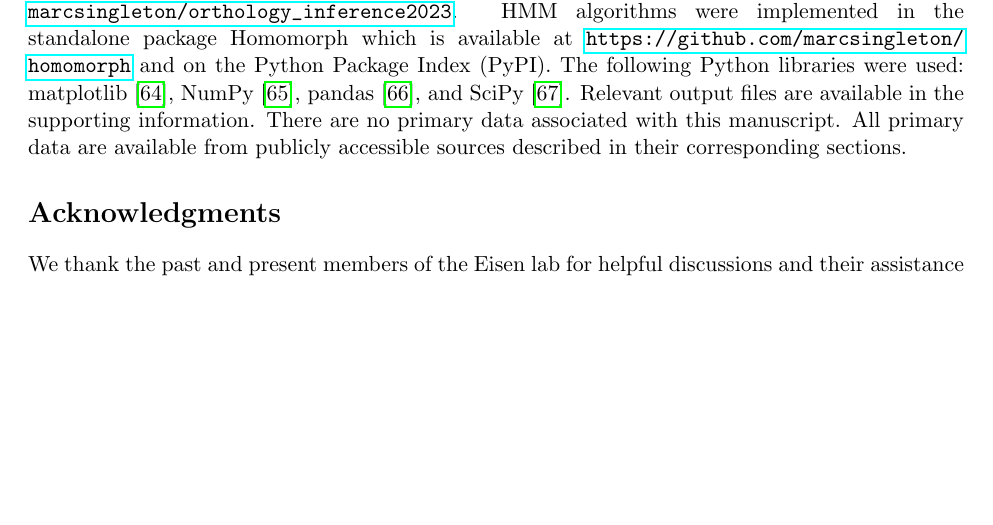
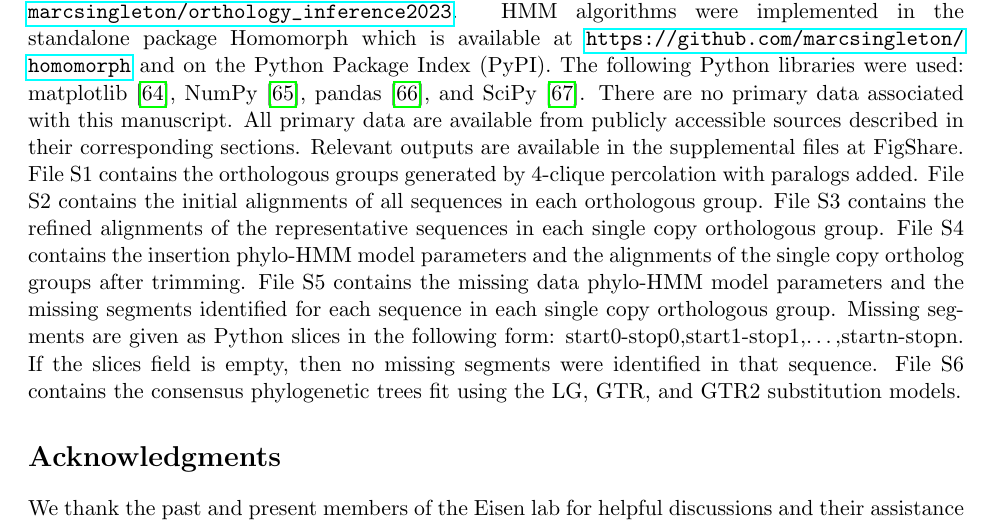
Before and after one commit to marcsingleton/orthology_inference2023_manuscript, a LaTeX paper (main.tex, which reads manuscript.tex): part of page 18 of 36, cut so that both start at the same text, the shorter picture padded with empty space. Compiled offline with pdfLaTeX.

Commit message:
Updated data availability statement

```diff
--- a/manuscript.tex
+++ b/manuscript.tex
@@ -184,5 +184,5 @@ To fit trees using the two-state GTR model of substitution, the protein alignmen
 
 \subsection{Code and data availability}
 \begin{sloppypar}
-The code used to produce the results and analyses is available at \url{https://github.com/marcsingleton/orthology_inference2023}. HMM algorithms were implemented in the standalone package Homomorph which is available at \url{https://github.com/marcsingleton/homomorph} and on the Python Package Index (PyPI). The following Python libraries were used: matplotlib~\cite{Hunter2007}, NumPy~\cite{Harris2020}, pandas~\cite{McKinney2010}, and SciPy~\cite{Virtanen2020}. Relevant output files are available in the supporting information. There are no primary data associated with this manuscript. All primary data are available from publicly accessible sources described in their corresponding sections.
+The code used to produce the results and analyses is available at \url{https://github.com/marcsingleton/orthology_inference2023}. HMM algorithms were implemented in the standalone package Homomorph which is available at \url{https://github.com/marcsingleton/homomorph} and on the Python Package Index (PyPI). The following Python libraries were used: matplotlib~\cite{Hunter2007}, NumPy~\cite{Harris2020}, pandas~\cite{McKinney2010}, and SciPy~\cite{Virtanen2020}. There are no primary data associated with this manuscript. All primary data are available from publicly accessible sources described in their corresponding sections. Relevant outputs are available in the supplemental files at FigShare. File S1 contains the orthologous groups generated by 4-clique percolation with paralogs added. File S2 contains the initial alignments of all sequences in each orthologous group. File S3 contains the refined alignments of the representative sequences in each single copy orthologous group. File S4 contains the insertion phylo-HMM model parameters and the alignments of the single copy ortholog groups after trimming. File S5 contains the missing data phylo-HMM model parameters and the missing segments identified for each sequence in each single copy orthologous group. Missing segments are given as Python slices in the following form: start0-stop0,start1-stop1,\ldots,startn-stopn. If the slices field is empty, then no missing segments were identified in that sequence. File S6 contains the consensus phylogenetic trees fit using the LG, GTR, and GTR2 substitution models.
 \end{sloppypar}
```
